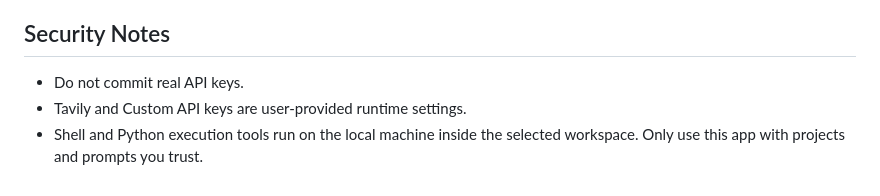
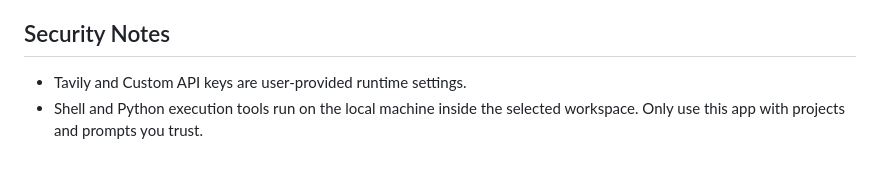
Before and after one commit to mohamadreza1368/coderAI, a Markdown page: README.md, the part around the change. GitHub-like rendering.

```diff
--- a/README.md
+++ b/README.md
@@ -125,6 +125,5 @@ When Tavily is disabled or no key is configured, the `web_search` and `extract_u
 
 ## Security Notes
 
-- Do not commit real API keys.
 - Tavily and Custom API keys are user-provided runtime settings.
 - Shell and Python execution tools run on the local machine inside the selected workspace. Only use this app with projects and prompts you trust.
```
